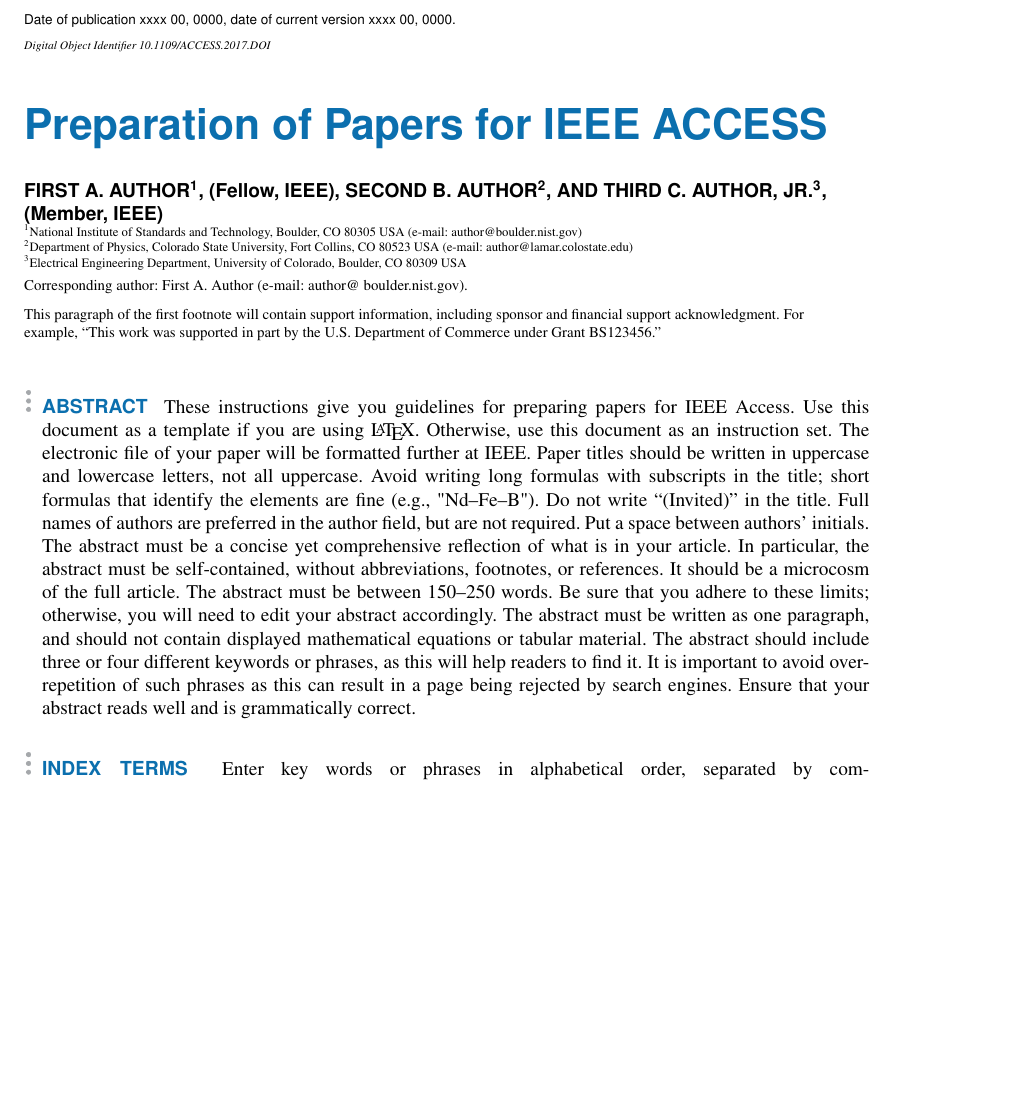
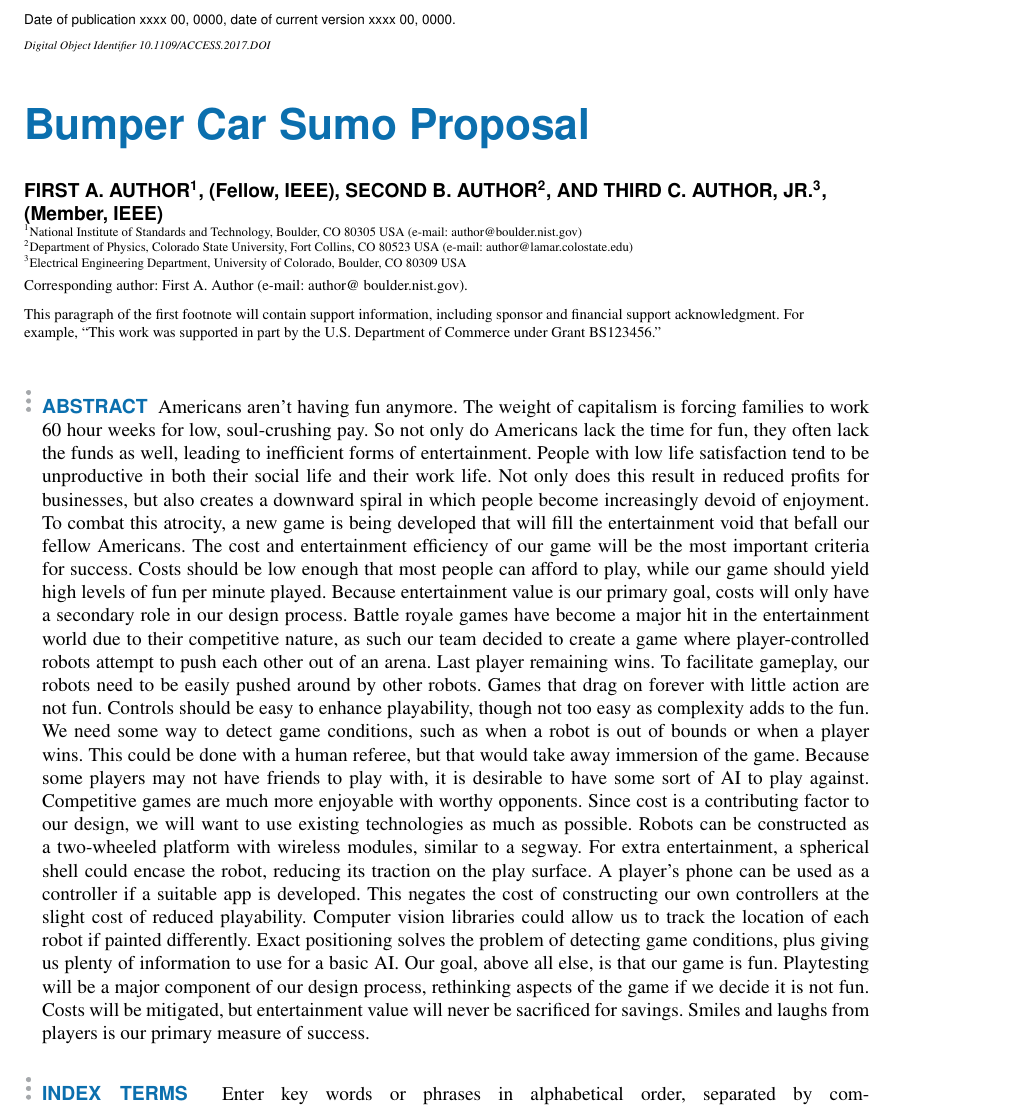
Before and after one commit to danhumeniuk/CE_3992, a LaTeX paper (BumperCarSumo/BumberCarSumo.tex): part of page 1 of 9, cut so that both start at the same text, the shorter picture padded with empty space. Compiled offline with pdfLaTeX; a missing font is replaced by an installed copy or a similar font; a LaTeX package or settings file that is missing is left out.

Commit message:
Updated abstract

```diff
--- a/BumperCarSumo/BumberCarSumo.tex
+++ b/BumperCarSumo/BumberCarSumo.tex
@@ -10,7 +10,7 @@
 \history{Date of publication xxxx 00, 0000, date of current version xxxx 00, 0000.}
 \doi{10.1109/ACCESS.2017.DOI}
 
-\title{Preparation of Papers for IEEE ACCESS}
+\title{Bumper Car Sumo Proposal}
 \author{\uppercase{First A. Author}\authorrefmark{1}, \IEEEmembership{Fellow, IEEE},
 \uppercase{Second B. Author\authorrefmark{2}, and Third C. Author,
 Jr}.\authorrefmark{3},
@@ -33,26 +33,11 @@
 \corresp{Corresponding author: First A. Author (e-mail: author@ boulder.nist.gov).}
 
 \begin{abstract}
-These instructions give you guidelines for preparing papers for
-IEEE Access. Use this document as a template if you are
-using \LaTeX. Otherwise, use this document as an
-instruction set. The electronic file of your paper will be formatted further
-at IEEE. Paper titles should be written in uppercase and lowercase letters,
-not all uppercase. Avoid writing long formulas with subscripts in the title;
-short formulas that identify the elements are fine (e.g., "Nd--Fe--B"). Do
-not write ``(Invited)'' in the title. Full names of authors are preferred in
-the author field, but are not required. Put a space between authors'
-initials. The abstract must be a concise yet comprehensive reflection of
-what is in your article. In particular, the abstract must be self-contained,
-without abbreviations, footnotes, or references. It should be a microcosm of
-the full article. The abstract must be between 150--250 words. Be sure that
-you adhere to these limits; otherwise, you will need to edit your abstract
-accordingly. The abstract must be written as one paragraph, and should not
-contain displayed mathematical equations or tabular material. The abstract
-should include three or four different keywords or phrases, as this will
-help readers to find it. It is important to avoid over-repetition of such
-phrases as this can result in a page being rejected by search engines.
-Ensure that your abstract reads well and is grammatically correct.
+Americans aren’t having fun anymore. The weight of capitalism is forcing families to work 60 hour weeks for low, soul-crushing pay. So not only do Americans lack the time for fun, they often lack the funds as well, leading to inefficient forms of entertainment. People with low life satisfaction tend to be unproductive in both their social life and their work life. Not only does this result in reduced profits for businesses, but also creates a downward spiral in which people become increasingly devoid of enjoyment. To combat this atrocity, a new game is being developed that will fill the entertainment void that befall our fellow Americans.
+The cost and entertainment efficiency of our game will be the most important criteria for success. Costs should be low enough that most people can afford to play, while our game should yield high levels of fun per minute played. Because entertainment value is our primary goal, costs will only have a secondary role in our design process. Battle royale games have become a major hit in the entertainment world due to their competitive nature, as such our team decided to create a game where player-controlled robots attempt to push each other out of an arena. Last player remaining wins. To facilitate gameplay, our robots need to be easily pushed around by other robots. Games that drag on forever with little action are not fun. Controls should be easy to enhance playability, though not too easy as complexity adds to the fun. We need some way to detect game conditions, such as when a robot is out of bounds or when a player wins. This could be done with a human referee, but that would take away immersion of the game. Because some players may not have friends to play with, it is desirable to have some sort of AI to play against. Competitive games are much more enjoyable with worthy opponents.
+Since cost is a contributing factor to our design, we will want to use existing technologies as much as possible. Robots can be constructed as a two-wheeled platform with wireless modules, similar to a segway. For extra entertainment, a spherical shell could encase the robot, reducing its traction on the play surface. A player’s phone can be used as a controller if a suitable app is developed. This negates the cost of constructing our own controllers at the slight cost of reduced playability. Computer vision libraries could allow us to track the location of each robot if painted differently. Exact positioning solves the problem of detecting game conditions, plus giving us plenty of information to use for a basic AI.
+Our goal, above all else, is that our game is fun. Playtesting will be a major component of our design process, rethinking aspects of the game if we decide it is not fun. Costs will be mitigated, but entertainment value will never be sacrificed for savings. Smiles and laughs from players is our primary measure of success.
+
 \end{abstract}
 
 \begin{keywords}
```
Also changed, not shown: BumperCarSumo/BumberCarSumo.pdf, 1 other file.
